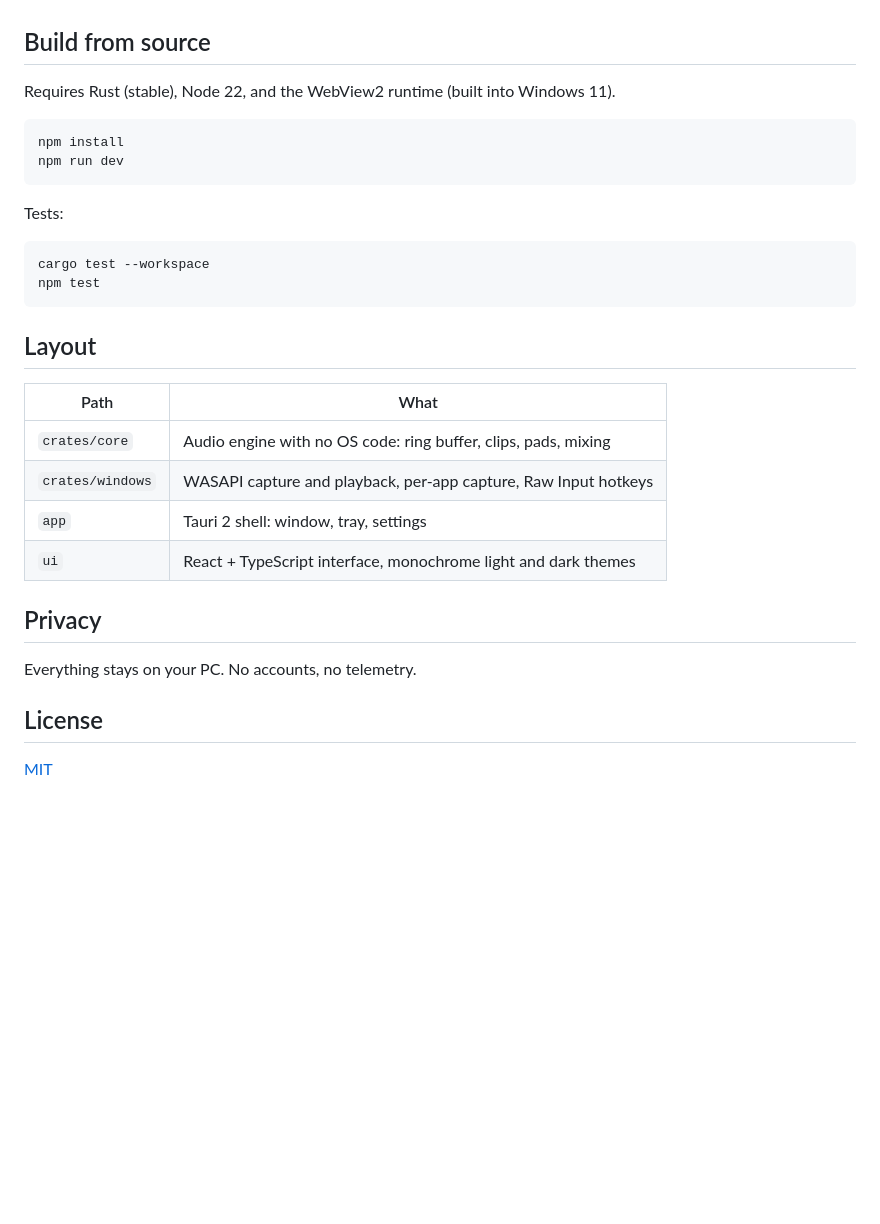
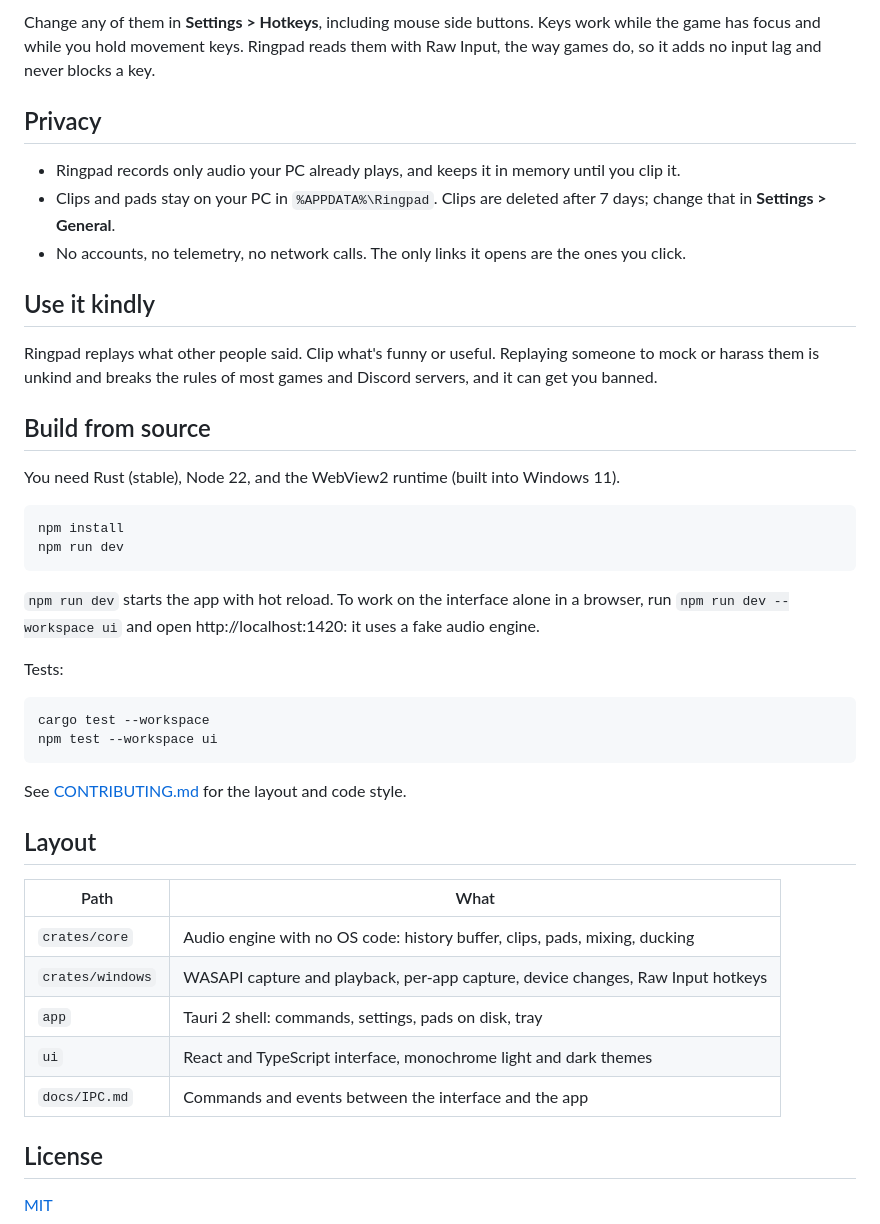
Before and after one commit to ZHANGV25/ringpad, a Markdown page: README.md, the part around one of its changes. Drawn GitHub-style; blank space fills up the shorter version.

````diff
--- a/README.md
+++ b/README.md
@@ -18,32 +56,50 @@ device, or VoiceMeeter.
+Change any of them in **Settings > Hotkeys**, including mouse side buttons. Keys work while the
+game has focus and while you hold movement keys. Ringpad reads them with Raw Input, the way games
+do, so it adds no input lag and never blocks a key.
+
+## Privacy
+
+- Ringpad records only audio your PC already plays, and keeps it in memory until you clip it.
+- Clips and pads stay on your PC in `%APPDATA%\Ringpad`. Clips are deleted after 7 days; change
+  that in **Settings > General**.
+- No accounts, no telemetry, no network calls. The only links it opens are the ones you click.
+
+## Use it kindly
+
+Ringpad replays what other people said. Clip what's funny or useful. Replaying someone to mock or
+harass them is unkind and breaks the rules of most games and Discord servers, and it can get you
+banned.
 
 ## Build from source
 
-Requires Rust (stable), Node 22, and the WebView2 runtime (built into Windows 11).
+You need Rust (stable), Node 22, and the WebView2 runtime (built into Windows 11).
 
 ```bash
 npm install
 npm run dev
 ```
 
+`npm run dev` starts the app with hot reload. To work on the interface alone in a browser, run
+`npm run dev --workspace ui` and open http://localhost:1420: it uses a fake audio engine.
+
 Tests:
 
 ```bash
 cargo test --workspace
-npm test
+npm test --workspace ui
 ```
+
+See [CONTRIBUTING.md](CONTRIBUTING.md) for the layout and code style.
 
 ## Layout
 
 | Path | What |
 | --- | --- |
-| `crates/core` | Audio engine with no OS code: ring buffer, clips, pads, mixing |
-| `crates/windows` | WASAPI capture and playback, per-app capture, Raw Input hotkeys |
-| `app` | Tauri 2 shell: window, tray, settings |
-| `ui` | React + TypeScript interface, monochrome light and dark themes |
-
-## Privacy
-
-Everything stays on your PC. No accounts, no telemetry.
+| `crates/core` | Audio engine with no OS code: history buffer, clips, pads, mixing, ducking |
+| `crates/windows` | WASAPI capture and playback, per-app capture, device changes, Raw Input hotkeys |
+| `app` | Tauri 2 shell: commands, settings, pads on disk, tray |
+| `ui` | React and TypeScript interface, monochrome light and dark themes |
+| `docs/IPC.md` | Commands and events between the interface and the app |
 
 ## License
 
````
Also changed, not shown: other parts of README.md (+48 -10 lines), CONTRIBUTING.md (added, +57 -0 lines), SECURITY.md (added, +24 -0 lines), docs/SETUP.md (added, +85 -0 lines), docs/images/main-dark.png (added), docs/images/main-light.png (added), docs/images/settings-light.png (added), 4 other files.
